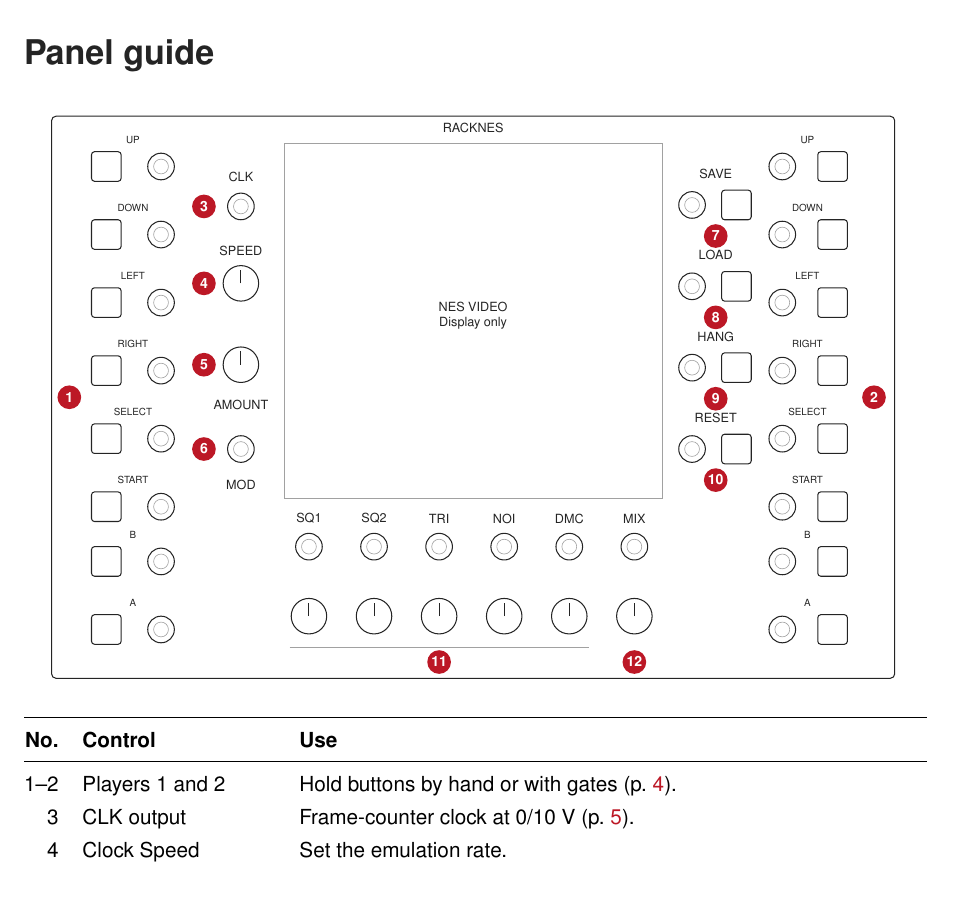
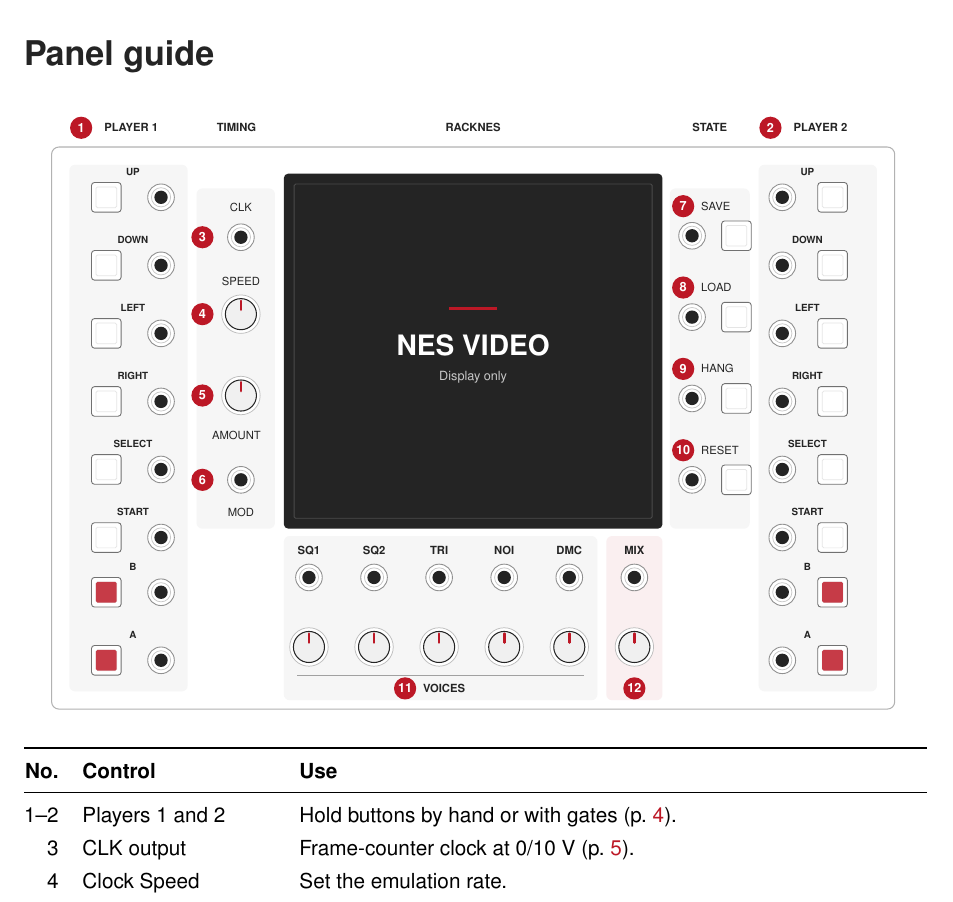
Before and after one commit to Kautenja/RackNES, a LaTeX document (manual/RackNES/manual.tex, which reads manual/RackNES/figures/panel-layout.tex): part of page 4 of 13, cut so that both start at the same text. Compiled offline with pdfLaTeX.

Commit message:
Polish RackNES panel guide figure
Group controls with subtle fields, refine control glyphs and red accents, and give the display a stronger visual anchor. Move player and state references clear of controls while preserving their positions and numbering.

Validation: make -C manual; rendered and reviewed both manuals; PDF metadata, outline, language and reference checks; git diff --check.

```diff
--- a/manual/RackNES/figures/panel-layout.tex
+++ b/manual/RackNES/figures/panel-layout.tex
@@ -1,35 +1,98 @@
 % Spatial guide to RackNESWidget in src/RackNES.cpp; not runtime artwork.
-\begin{tikzpicture}[x=1pt,y=-1pt]
-  \draw[panel,rounded corners=3pt] (0,0) rectangle (570,380);
-  \node[label] at (285,8) {RACKNES};
-  \draw[detail] (157,18) rectangle (413,258);
-  \node[label,align=center] at (285,135) {NES VIDEO\\Display only};
-  % Controller button/jack pairs retain UP, DOWN, LEFT, RIGHT, SELECT, START, B, A.
+% Styling stays local to this figure; control centers use Rack coordinates.
+\begin{tikzpicture}[x=1pt,y=-1pt,
+  group/.style={fill=manualInk!4,draw=none,rounded corners=4pt},
+  heading/.style={font=\sffamily\bfseries\fontsize{8}{9}\selectfont,
+    text=manualInk},
+  label/.style={font=\sffamily\fontsize{8}{9}\selectfont,text=manualInk},
+  badge/.append style={minimum size=15pt,font=\sffamily\bfseries
+    \fontsize{9}{9}\selectfont}]
+  \renewcommand{\PanelJack}[2]{%
+    \draw[draw=manualMuted!65,line width=.6pt,fill=white]
+      (#1,#2) circle (9);
+    \draw[draw=manualInk!25,line width=.5pt] (#1,#2) circle (6.5);
+    \fill[manualInk] (#1,#2) circle (4.5);}
+  \renewcommand{\PanelKnob}[2]{%
+    \draw[draw=manualInk!30,line width=.5pt,fill=white]
+      (#1,#2) circle (13);
+    \draw[draw=manualInk,line width=.7pt,fill=manualInk!7]
+      (#1,#2) circle (10.5);
+    \draw[manualAccent,line width=1.8pt,line cap=round]
+      (#1,#2-3)--(#1,#2-9);}
+  \renewcommand{\PanelButton}[2]{%
+    \draw[draw=manualInk!65,line width=.6pt,fill=white,rounded corners=2pt]
+      (#1-10,#2-10) rectangle (#1+10,#2+10);
+    \draw[draw=manualInk!12,line width=.5pt,rounded corners=1pt]
+      (#1-7,#2-7) rectangle (#1+7,#2+7);}
+
+  % Soft group fields separate the controllers, timing, state, and audio.
+  \draw[panel,draw=manualInk!35,fill=white,rounded corners=5pt]
+    (0,0) rectangle (570,380);
+  \path[group] (12,12) rectangle (92,368);
+  \path[group] (478,12) rectangle (558,368);
+  \path[group] (98,28) rectangle (151,258);
+  \path[group] (418,28) rectangle (472,258);
+  \path[group] (157,263) rectangle (369,374);
+  \path[group,fill=manualAccent!7] (375,263) rectangle (413,374);
+
+  % Group captions sit outside the panel instead of competing with controls.
+  \PanelBadge{20}{-13}{1}
+  \node[heading,anchor=west] at (32,-13) {PLAYER 1};
+  \node[heading] at (125,-13) {TIMING};
+  \node[heading] at (285,-13) {RACKNES};
+  \node[heading] at (445,-13) {STATE};
+  \PanelBadge{486}{-13}{2}
+  \node[heading,anchor=west] at (498,-13) {PLAYER 2};
+
+  % A quiet, dark screen anchors the drawing without implying live content.
+  \fill[manualInk,rounded corners=3pt] (157,18) rectangle (413,258);
+  \draw[white!18!manualInk,line width=.6pt,rounded corners=1pt]
+    (164,25) rectangle (406,251);
+  \draw[manualAccent,line width=2pt] (269,109)--(301,109);
+  \node[font=\sffamily\bfseries\fontsize{20}{22}\selectfont,text=white]
+    at (285,134) {NES VIDEO};
+  \node[font=\sffamily\fontsize{9}{11}\selectfont,text=white!75!manualInk]
+    at (285,156) {Display only};
+
+  % Controller order: UP, DOWN, LEFT, RIGHT, SELECT, START, B, A.
   \foreach \y/\name in {34/UP,80/DOWN,126/LEFT,172/RIGHT,
     218/SELECT,264/START,301/B,347/A} {
     \PanelButton{37}{\y}\PanelJack{74}{\y}
     \PanelJack{494}{\y}\PanelButton{528}{\y}
-    \node[label,font=\sffamily\fontsize{7}{8}\selectfont] at (55,\y-18) {\name};
-    \node[label,font=\sffamily\fontsize{7}{8}\selectfont] at (511,\y-18) {\name};
+    \node[label,font=\sffamily\bfseries\fontsize{7}{8}\selectfont]
+      at (55,\y-17) {\name};
+    \node[label,font=\sffamily\bfseries\fontsize{7}{8}\selectfont]
+      at (511,\y-17) {\name};
   }
-  \PanelBadge{12}{190}{1}\PanelBadge{556}{190}{2}
-  \PanelJack{128}{61}\PanelBadge{103}{61}{3}
-  \PanelKnob{128}{113}\PanelBadge{103}{113}{4}
-  \PanelKnob{128}{168}\PanelBadge{103}{168}{5}
-  \PanelJack{128}{225}\PanelBadge{103}{225}{6}
+  \foreach \x in {37,528} {
+    \foreach \y in {301,347} {
+      \fill[manualAccent!85,rounded corners=1pt]
+        (\x-7,\y-7) rectangle (\x+7,\y+7);
+    }
+  }
+
+  \PanelJack{128}{61}\PanelBadge{102}{61}{3}
+  \PanelKnob{128}{113}\PanelBadge{102}{113}{4}
+  \PanelKnob{128}{168}\PanelBadge{102}{168}{5}
+  \PanelJack{128}{225}\PanelBadge{102}{225}{6}
   \node[label] at (128,41) {CLK};
   \node[label] at (128,91) {SPEED};
-  \node[label] at (128,195) {AMOUNT};
-  \node[label] at (128,249) {MOD};
+  \node[label] at (125,195) {AMOUNT};
+  \node[label] at (128,247) {MOD};
+
+  % Keep each state number beside its label, clear of the following row.
   \foreach \y/\name/\num in {60/SAVE/7,115/LOAD/8,170/HANG/9,225/RESET/10} {
+    \PanelBadge{427}{\y-20}{\num}
+    \node[label,anchor=west,inner sep=0pt] at (439,\y-20) {\name};
     \PanelJack{433}{\y}\PanelButton{463}{\y}
-    \node[label] at (449,\y-21) {\name};
-    \PanelBadge{449}{\y+21}{\num}
   }
+
   \foreach \x/\name in {174/SQ1,218/SQ2,262/TRI,306/NOI,350/DMC,394/MIX} {
-    \node[label] at (\x,272) {\name};
+    \node[heading] at (\x,273) {\name};
     \PanelJack{\x}{291}\PanelKnob{\x}{338}
   }
-  \draw[detail] (161,359)--(363,359);
-  \PanelBadge{262}{369}{11}\PanelBadge{394}{369}{12}
+  \draw[detail] (166,357)--(360,357);
+  \PanelBadge{239}{366}{11}
+  \node[heading,anchor=west,inner sep=0pt] at (251,366) {VOICES};
+  \PanelBadge{394}{366}{12}
 \end{tikzpicture}
```
